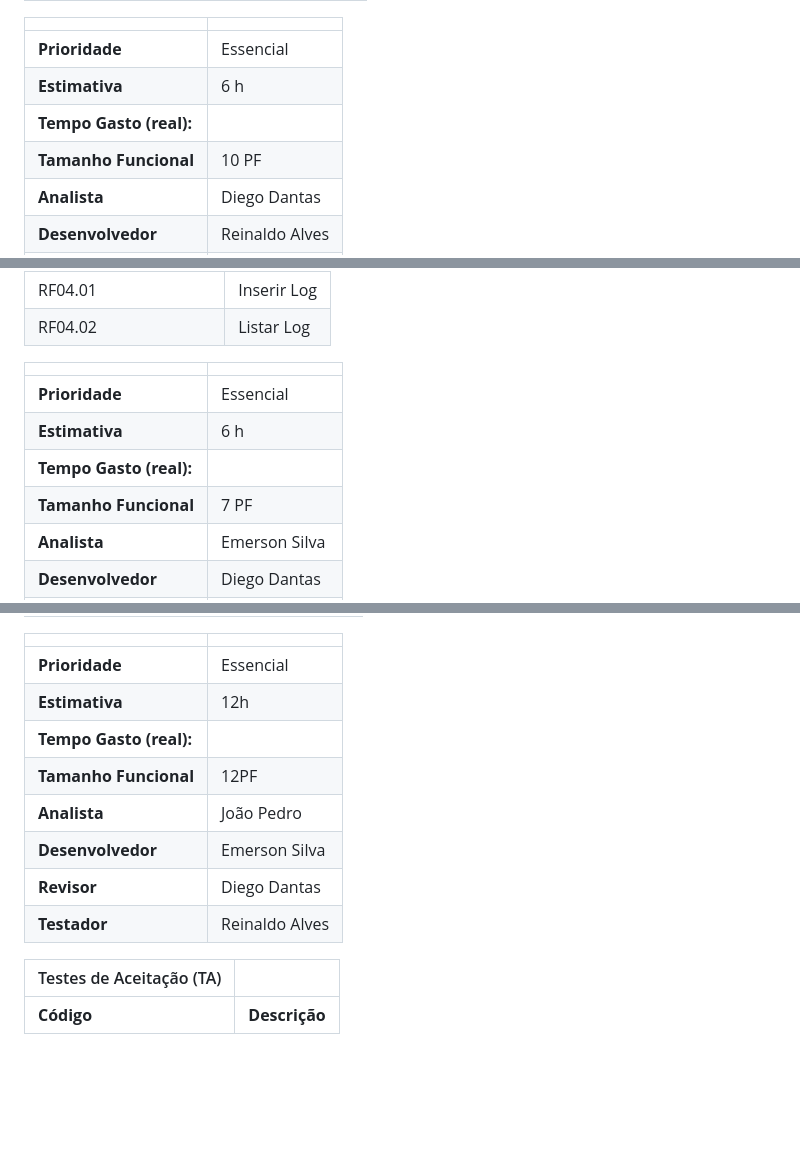
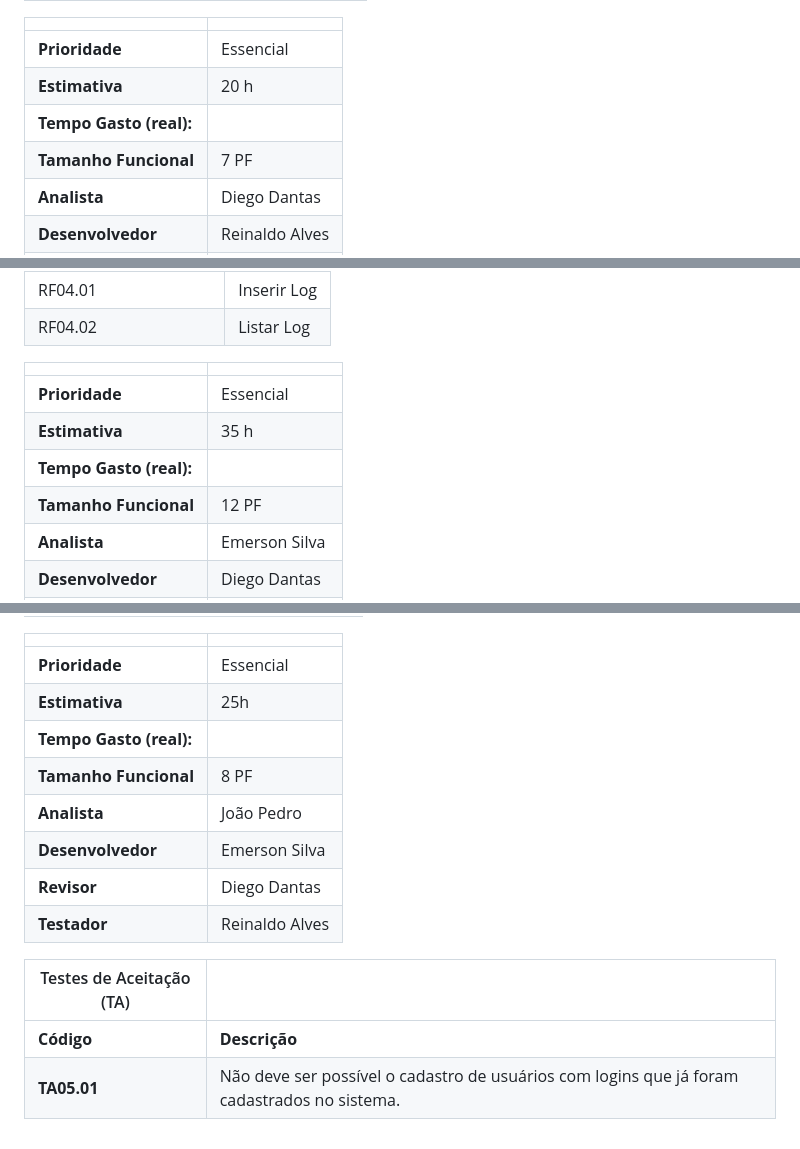
Before and after one commit to uDiegoDantas/sistock, a Markdown page: docs/user-stories.md, 3 parts joined by grey strips. GitHub-like rendering; blank space fills up the shorter version.

Commit message:
fix: correcao nos documentos de user stories e modelos (#18)

```diff
--- a/docs/user-stories.md
+++ b/docs/user-stories.md
@@ -61,9 +61,9 @@ Este documento descreve os User Stories criados a partir da Lista de Requisitos
 |                           |                                     |
 | ------------------------- | ----------------------------------- |
 | **Prioridade**            | Essencial                           |
-| **Estimativa**            | 6 h                                 |
+| **Estimativa**            | 20 h                                |
 | **Tempo Gasto (real):**   |                                     |
-| **Tamanho Funcional**     | 10 PF                                |
+| **Tamanho Funcional**     | 7  PF                               |
 | **Analista**              | Diego Dantas                        |
 | **Desenvolvedor**         | Reinaldo Alves                      |
 | **Revisor**               | João Pedro                          |
@@ -120,9 +121,9 @@ Este documento descreve os User Stories criados a partir da Lista de Requisitos
 |                           |                                     |
 | ------------------------- | ----------------------------------- |
 | **Prioridade**            | Essencial                           |
-| **Estimativa**            | 6 h                                 |
+| **Estimativa**            | 35 h                                |
 | **Tempo Gasto (real):**   |                                     |
-| **Tamanho Funcional**     | 7 PF                                |
+| **Tamanho Funcional**     | 12 PF                               |
 | **Analista**              | Emerson Silva                       |
 | **Desenvolvedor**         | Diego Dantas                        |
 | **Revisor**               | Reinaldo Alves                      |
@@ -149,9 +150,9 @@ Este documento descreve os User Stories criados a partir da Lista de Requisitos
 |                           |                                     |
 | ------------------------- | ----------------------------------- |
 | **Prioridade**            | Essencial                           |
-| **Estimativa**            | 12h                                 |
+| **Estimativa**            | 25h                                 |
 | **Tempo Gasto (real):**   |                                     |
-| **Tamanho Funcional**     | 12PF                                |
+| **Tamanho Funcional**     | 8 PF                                |
 | **Analista**              | João Pedro                          |
 | **Desenvolvedor**         | Emerson Silva                       |
 | **Revisor**               | Diego Dantas                        |
@@ -161,3 +162,4 @@ Este documento descreve os User Stories criados a partir da Lista de Requisitos
 | Testes de Aceitação (TA) |  |
 | ----------- | --------- |
 | **Código**      | **Descrição** |
+| **TA05.01** | Não deve ser possível o cadastro de usuários com logins que já foram cadastrados no sistema. |
```
Also changed, not shown: other parts of docs/user-stories.md (+3 -2 lines), docs/doc-modelos.md (+1 -1 lines).
